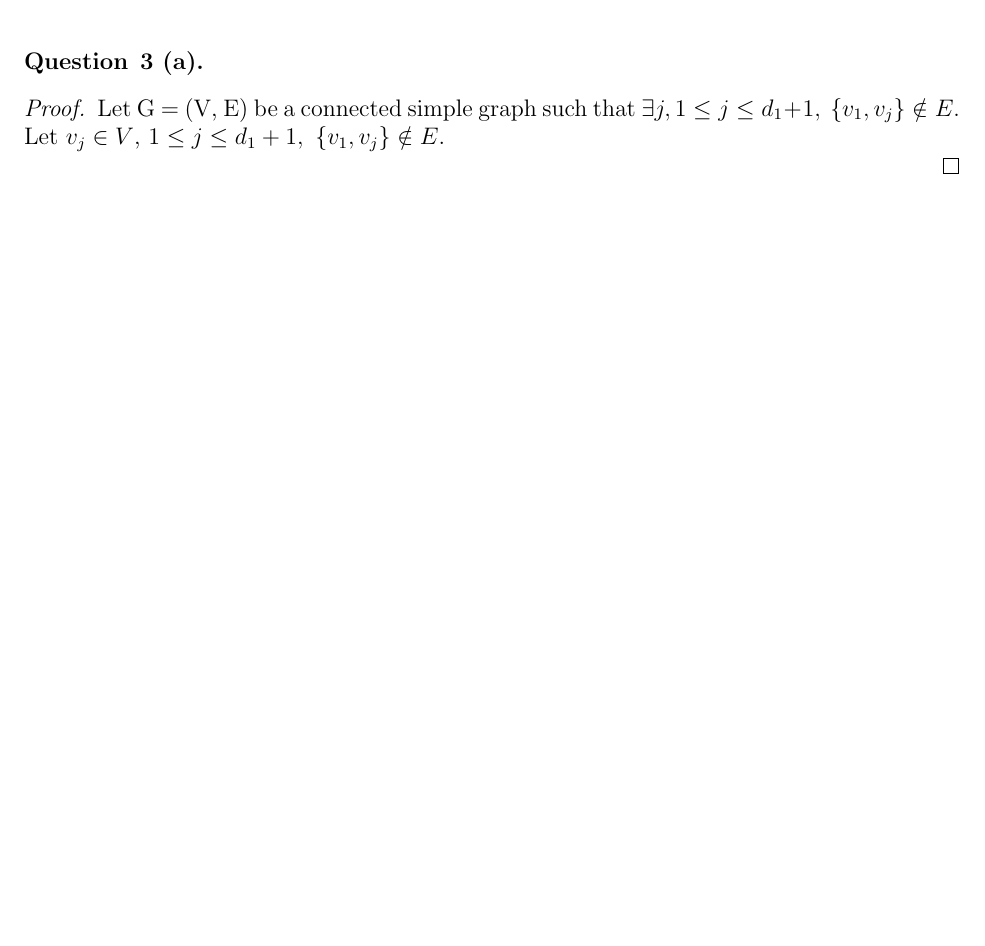
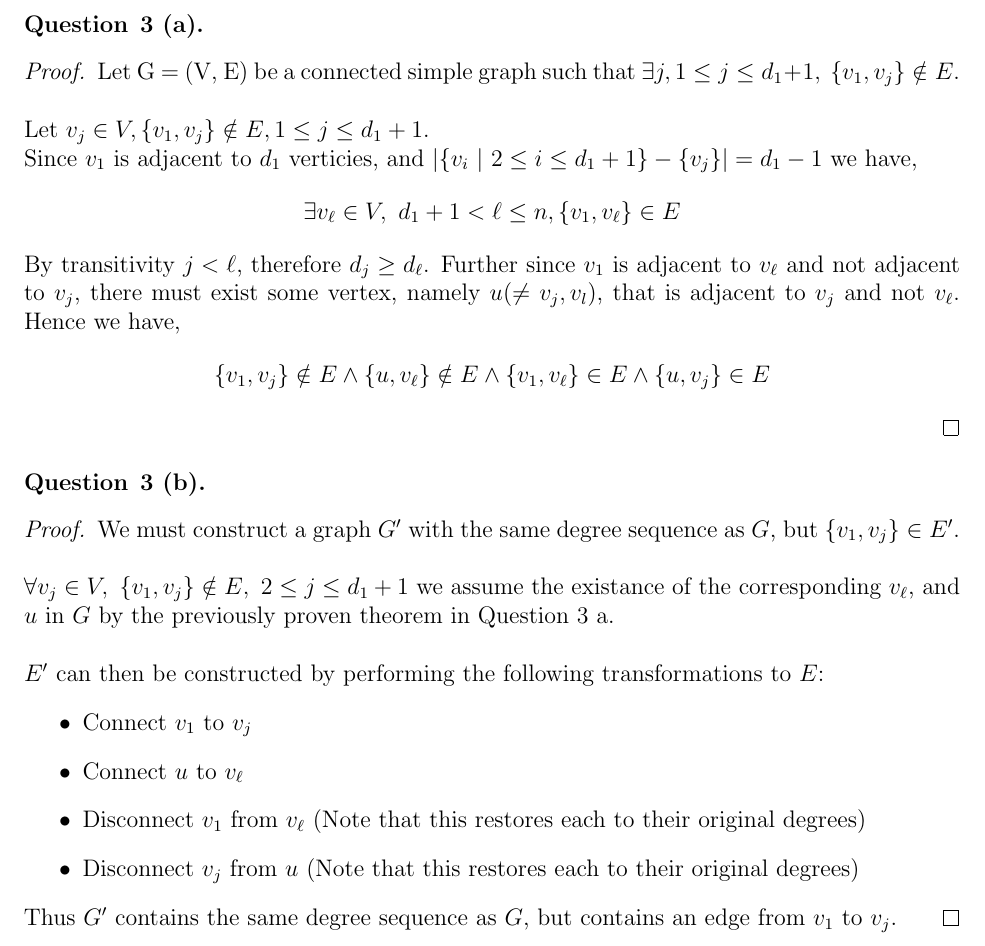
Before and after one commit to Quinny/60-454-Design-and-Analysis-of-Algorithms, a LaTeX document (assign3/assign3.tex): part of page 5 of 5 before the commit and part of page 6 of 6 after it, cut so that both start at the same text, the shorter picture padded with empty space. Compiled offline with pdfLaTeX.

Commit message:
doing stuff

```diff
--- a/assign3/assign3.tex
+++ b/assign3/assign3.tex
@@ -276,8 +278,46 @@
 \begin{question}{3 (a)}
   \leavevmode
   \begin{proof}
-    Let G = (V, E) be a connected simple graph such that $\exists j, 1 \leq j \leq d_{1} + 1,\ \{v_{1}, v_{j}\} \notin E$. \\
-    Let $v_{j} \in V$, $1\leq j \leq d_{1} + 1,\ \{v_{1}, v_{j}\} \notin E$. \\
+    Let G = (V, E) be a connected simple graph such that $\exists j, 1 \leq j \leq d_{1} + 1,\ \{v_{1}, v_{j}\} \notin E$. \\ \\
+    Let $v_{j} \in V, \{v_{1}, v_{j}\} \notin E, 1 \leq j \leq d_{1} + 1$. \\
+    Since $v_{1}$ is adjacent to $d_{1}$ verticies, and $\abs{\{v_{i}\ |\ 2 \leq i \leq d_{1} + 1\} - \{v_{j}\}} = d_{1} - 1$
+    we have,
+    \begin{align*}
+      \exists v_{\ell} \in V,\ d_{1} + 1 < \ell \leq n, \{v_{1}, v_{\ell}\} \in E
+    \end{align*}
+
+    By transitivity $j < \ell$, therefore $d_{j} \geq d_{\ell}$.  Further since
+    $v_{1}$ is adjacent to $v_{\ell}$ and not adjacent to $v_{j}$,
+    there must exist some vertex, namely $u (\neq v_{j}, v_{l})$, that is adjacent to $v_{j}$ and not
+    $v_{\ell}$. Hence we have,
+    \begin{align*}
+      \{v_{1}, v_{j}\} \notin E \land \{u, v_{\ell}\} \notin E \land
+      \{v_{1}, v_{\ell}\} \in E \land \{u, v_{j}\} \in E
+    \end{align*}
+  \end{proof}
+\end{question}
+
+\begin{question}{3 (b)}
+  \leavevmode
+  \begin{proof}
+    We must construct a graph $G'$ with the same degree sequence as $G$, but
+    $\{v_{1}, v_{j}\} \in E'$. \\
+
+    $\forall v_{j} \in V,\ \{v_{1}, v_{j}\} \notin E,\ 2 \leq j \leq d_{1} + 1$
+    we assume the existance of the corresponding $v_{\ell}$, and $u$ in $G$ by the previously
+    proven theorem in Question 3 a. \\
+
+    $E'$ can then be constructed by performing the following transformations to $E$:
+    \begin{itemize}
+      \item Connect $v_{1}$ to $v_{j}$
+      \item Connect $u$ to $v_{\ell}$
+      \item Disconnect $v_{1}$ from $v_{\ell}$ (Note that this restores each
+        to their original degrees)
+      \item Disconnect $v_{j}$ from $u$ (Note that this restores each to their
+        original degrees)
+    \end{itemize}
+    Thus $G'$ contains the same degree sequence as $G$, but contains an edge
+    from $v_{1}$ to $v_{j}$.
   \end{proof}
 \end{question}
 
```
Also changed, not shown: assign3/assign3.pdf, assign3/assign3.tex (2 more changed lines).
